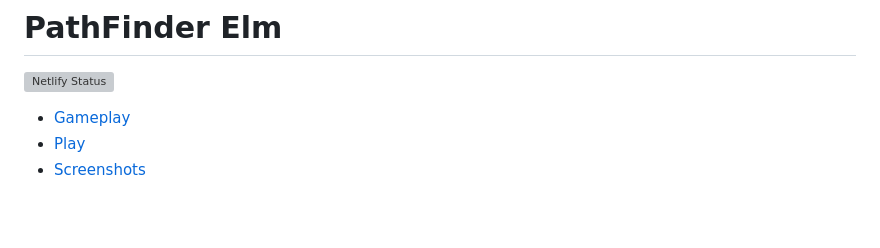
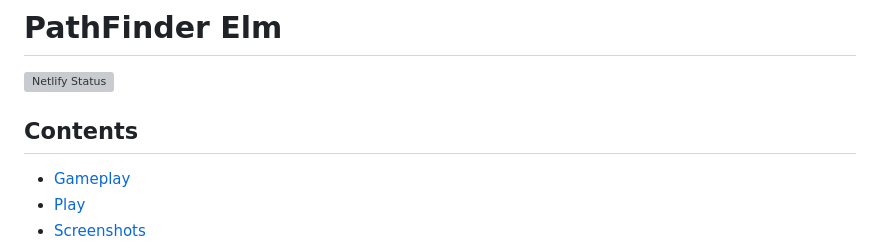
Before and after one commit to ZimbiX/pathfinder-elm, a Markdown page: README.md, the part around the change. GitHub-like rendering; blank space fills up the shorter version; grey boxes are pictures that could not be loaded.

Commit message:
Readme: Add heading for TOC

```diff
--- a/README.md
+++ b/README.md
@@ -1,6 +1,8 @@
 # PathFinder Elm
 
 [![Netlify Status](https://api.netlify.com/api/v1/badges/d41588f4-5506-43c7-8257-ed537a62f16c/deploy-status)](https://app.netlify.com/sites/pathfinder-elm/deploys)
+
+## Contents
 
 <!-- MarkdownTOC autolink=true -->
 
```
